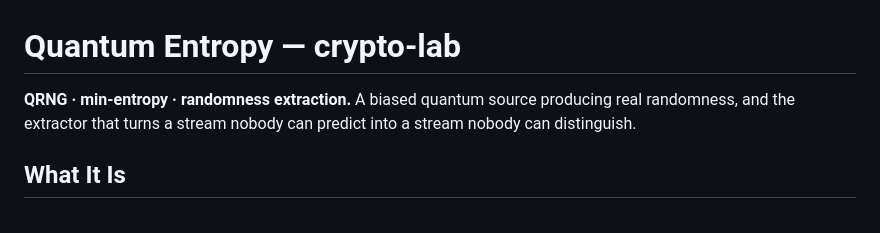
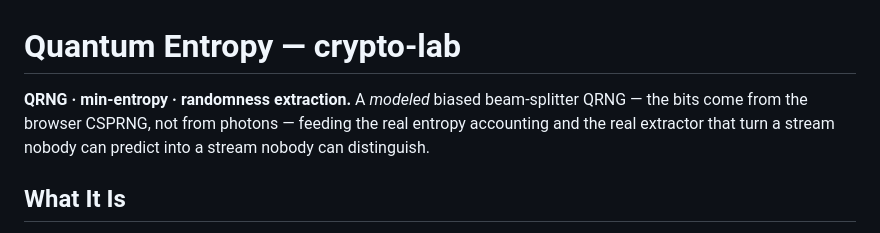
Before and after one commit to systemslibrarian/crypto-lab-quantum-entropy, a Markdown page: README.md, the part around the change. GitHub-like rendering.

Commit message:
README: stop calling the modeled source a real quantum source
The tagline read "A biased quantum source producing real randomness",
which the rest of the README, index.html, sourcePanel.ts, and
src/entropy/source.ts all contradict: the photon stream is a labeled
model driven by crypto.getRandomValues, not quantum hardware. Every
other surface in the repo says so; the one line a reader sees first did
not.

Co-Authored-By: Claude Opus 5 (1M context) <noreply@anthropic.com>

```diff
--- a/README.md
+++ b/README.md
@@ -1,6 +1,6 @@
 # Quantum Entropy — crypto-lab
 
-**QRNG · min-entropy · randomness extraction.** A biased quantum source producing real randomness, and the extractor that turns a stream nobody can predict into a stream nobody can distinguish.
+**QRNG · min-entropy · randomness extraction.** A *modeled* biased beam-splitter QRNG — the bits come from the browser CSPRNG, not from photons — feeding the real entropy accounting and the real extractor that turn a stream nobody can predict into a stream nobody can distinguish.
 
 ## What It Is
 
```
